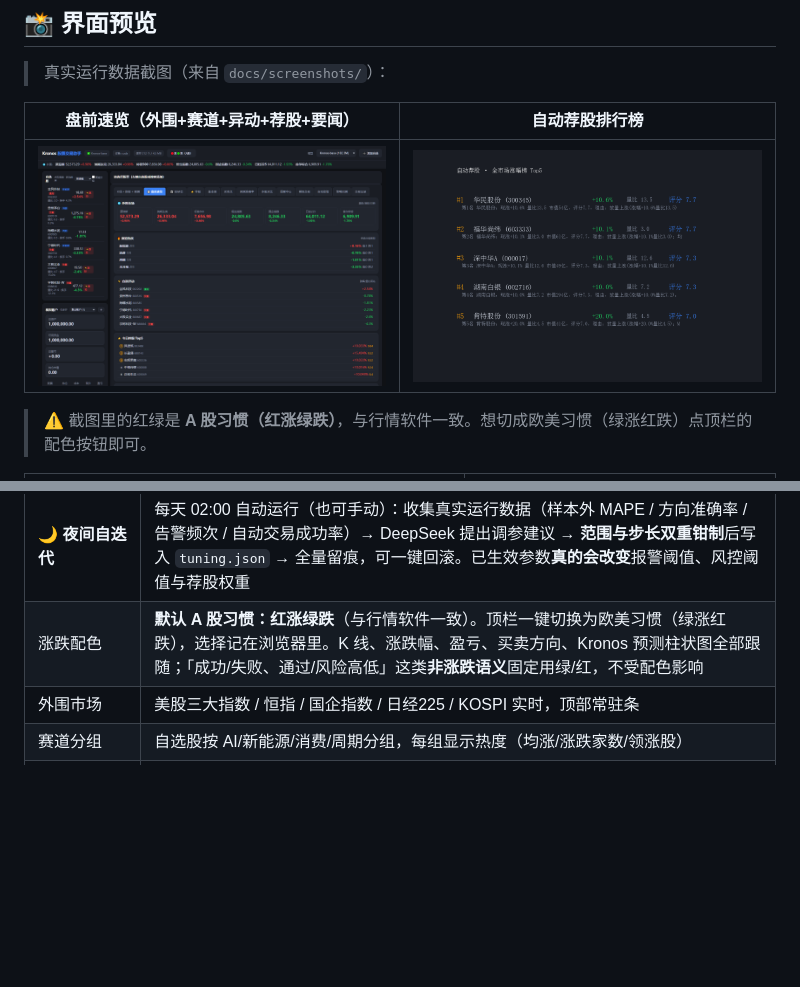
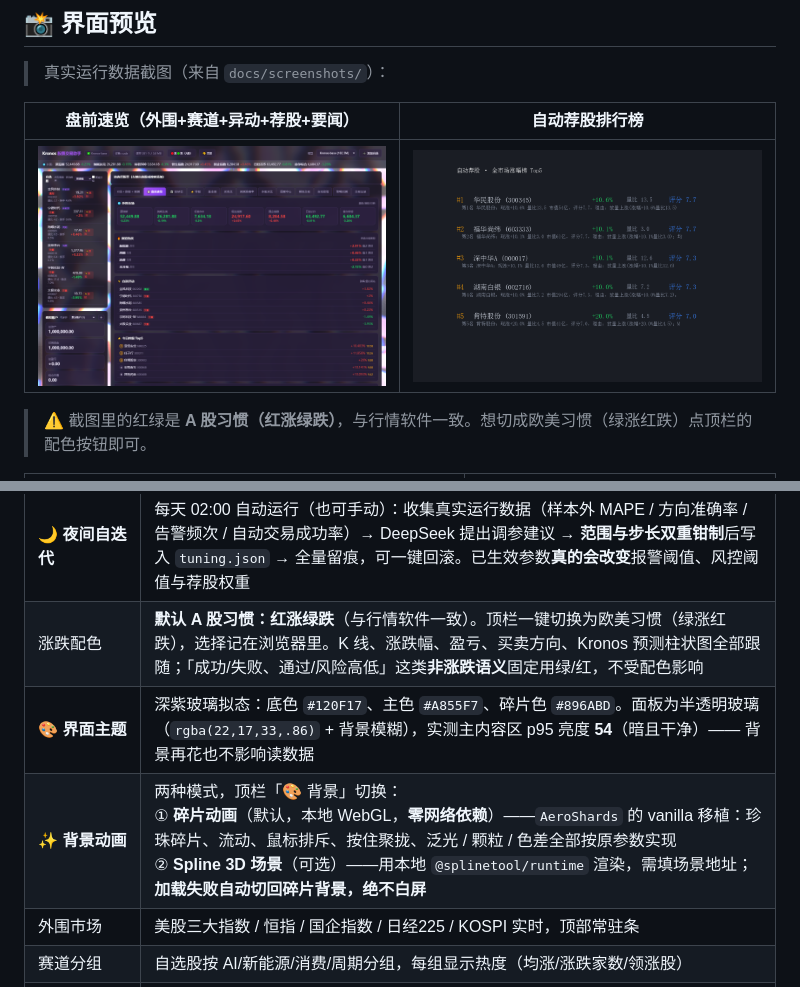
Before and after one commit to 151787786-sketch/kronos-trading-app, a Markdown page: README.md, 2 parts joined by grey strips. Drawn GitHub-style; pictures changed too: docs/screenshots/overview.png; blank space fills up the shorter version.

```diff
--- a/README.md
+++ b/README.md
@@ -47,6 +47,8 @@
 | 📚 **券商研报库** | 东财研报中心：个股研报 / 行业研报 / 策略报告 + **评级分布统计**（如「买入 32 / 增持 7 / 持有 3」）+ DeepSeek 一致预期汇总 |
 | 🌙 **夜间自迭代** | 每天 02:00 自动运行（也可手动）：收集真实运行数据（样本外 MAPE / 方向准确率 / 告警频次 / 自动交易成功率）→ DeepSeek 提出调参建议 → **范围与步长双重钳制**后写入 `tuning.json` → 全量留痕，可一键回滚。已生效参数**真的会改变**报警阈值、风控阈值与荐股权重 |
 | 涨跌配色 | **默认 A 股习惯：红涨绿跌**（与行情软件一致）。顶栏一键切换为欧美习惯（绿涨红跌），选择记在浏览器里。K 线、涨跌幅、盈亏、买卖方向、Kronos 预测柱状图全部跟随；「成功/失败、通过/风险高低」这类**非涨跌语义**固定用绿/红，不受配色影响 |
+| 🎨 **界面主题** | 深紫玻璃拟态：底色 `#120F17`、主色 `#A855F7`、碎片色 `#896ABD`。面板为半透明玻璃（`rgba(22,17,33,.86)` + 背景模糊），实测主内容区 p95 亮度 **54**（暗且干净）—— 背景再花也不影响读数据 |
+| ✨ **背景动画** | 两种模式，顶栏「🎨 背景」切换：<br>① **碎片动画**（默认，本地 WebGL，**零网络依赖**）——`AeroShards` 的 vanilla 移植：珍珠碎片、流动、鼠标排斥、按住聚拢、泛光 / 颗粒 / 色差全部按原参数实现<br>② **Spline 3D 场景**（可选）——用本地 `@splinetool/runtime` 渲染，需填场景地址；**加载失败自动切回碎片背景，绝不白屏** |
 | 外围市场 | 美股三大指数 / 恒指 / 国企指数 / 日经225 / KOSPI 实时，顶部常驻条 |
 | 赛道分组 | 自选股按 AI/新能源/消费/周期分组，每组显示热度（均涨/涨跌家数/领涨股） |
 | 行情与指标 | 日线 + 1/5/15/30/60 分钟线，MA/MACD/RSI/KDJ/BOLL 叠加 |
```
Also changed, not shown: other parts of README.md (+40 -0 lines), 10 other files.
